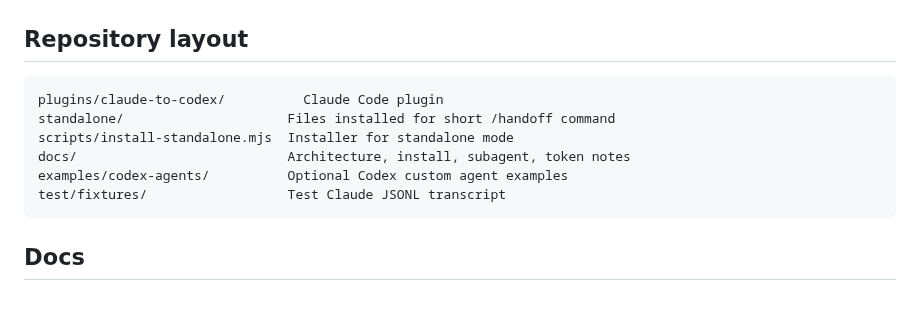
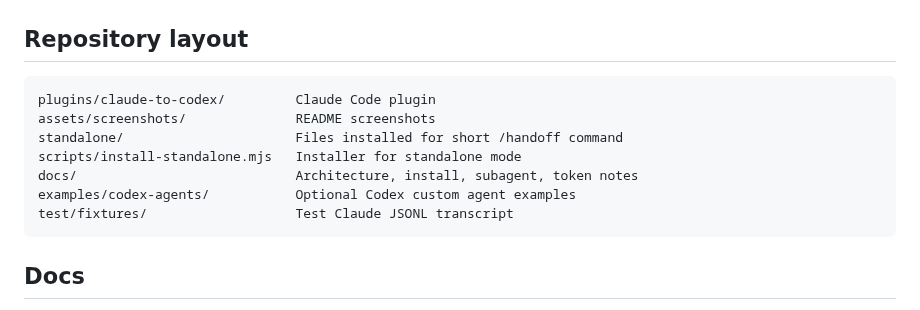
Before and after one commit to Amal-David/claude-to-codex, a Markdown page: README.md, the part around one of its changes. Drawn GitHub-style.

````diff
--- a/README.md
+++ b/README.md
@@ -180,12 +192,13 @@ codex login
 ## Repository layout
 
 ```text
-plugins/claude-to-codex/          Claude Code plugin
-standalone/                     Files installed for short /handoff command
-scripts/install-standalone.mjs  Installer for standalone mode
-docs/                           Architecture, install, subagent, token notes
-examples/codex-agents/          Optional Codex custom agent examples
-test/fixtures/                  Test Claude JSONL transcript
+plugins/claude-to-codex/         Claude Code plugin
+assets/screenshots/              README screenshots
+standalone/                      Files installed for short /handoff command
+scripts/install-standalone.mjs   Installer for standalone mode
+docs/                            Architecture, install, subagent, token notes
+examples/codex-agents/           Optional Codex custom agent examples
+test/fixtures/                   Test Claude JSONL transcript
 ```
 
 ## Docs
````
Also changed, not shown: other parts of README.md (+12 -0 lines), assets/screenshots/handoff-help.png (added), assets/screenshots/handoff-package.png (added), 4 other files.
